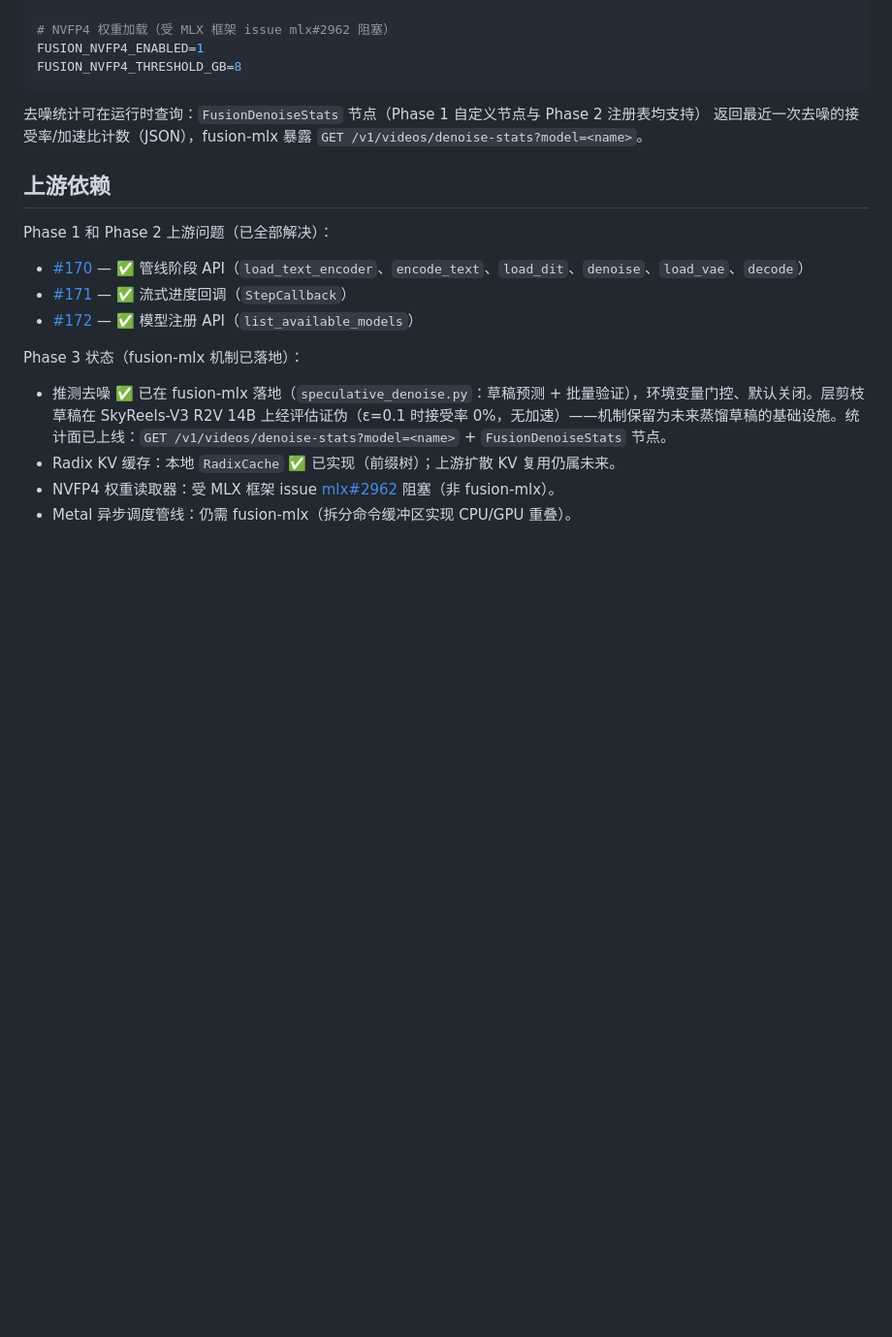
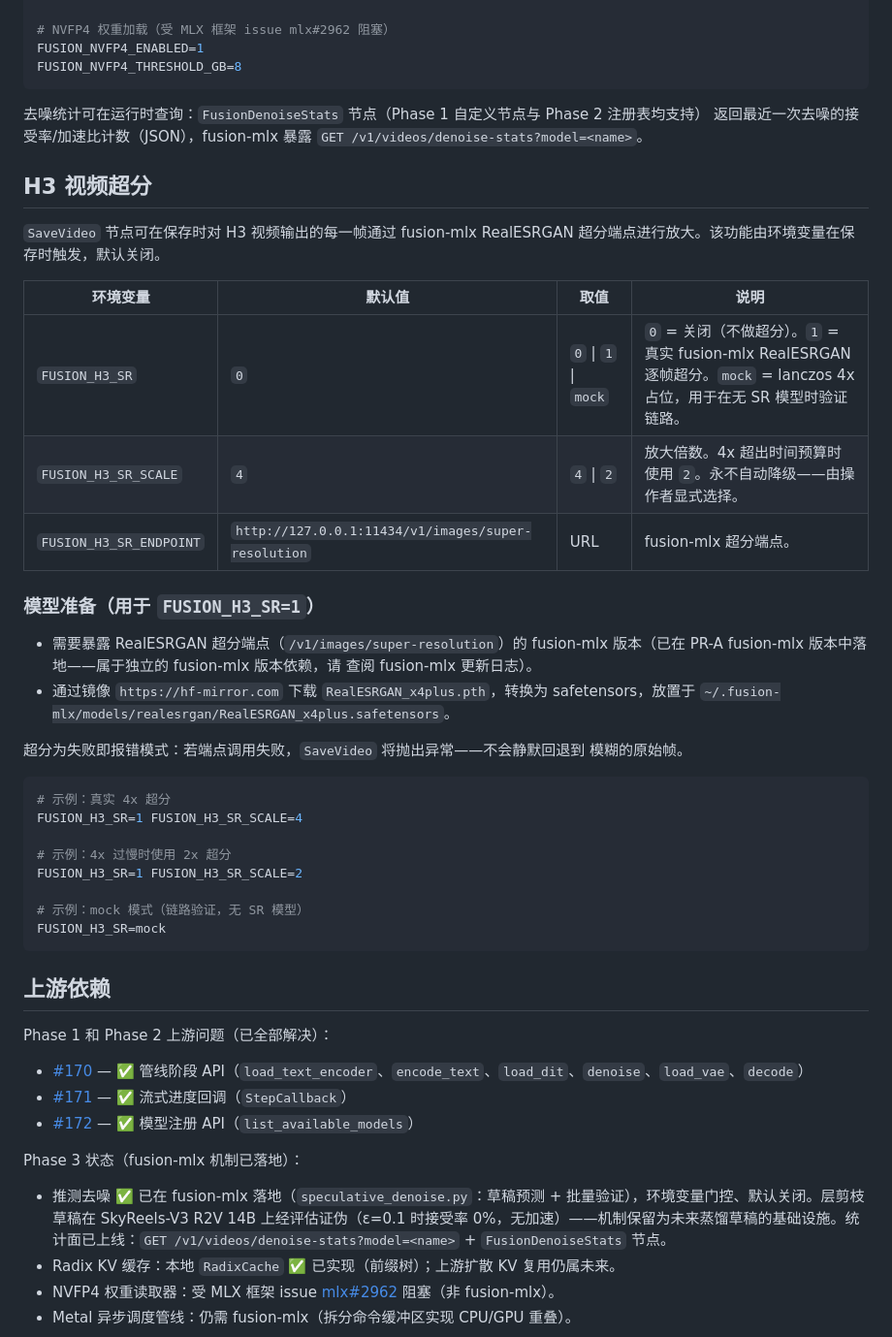
Before and after one commit to dahai80/fusion-comfyui, a Markdown page: README_CN.md, the part around the change. Shown at 97% size. Drawn GitHub-style; blank space fills up the shorter version.

Commit message:
docs(sr): document H3 SR env vars + model setup

````diff
--- a/README_CN.md
+++ b/README_CN.md
@@ -99,6 +99,40 @@ FUSION_NVFP4_THRESHOLD_GB=8
 返回最近一次去噪的接受率/加速比计数（JSON），fusion-mlx 暴露
 `GET /v1/videos/denoise-stats?model=<name>`。
 
+## H3 视频超分
+
+`SaveVideo` 节点可在保存时对 H3 视频输出的每一帧通过 fusion-mlx RealESRGAN
+超分端点进行放大。该功能由环境变量在保存时触发，默认关闭。
+
+| 环境变量 | 默认值 | 取值 | 说明 |
+|---|---|---|---|
+| `FUSION_H3_SR` | `0` | `0` \| `1` \| `mock` | `0` = 关闭（不做超分）。`1` = 真实 fusion-mlx RealESRGAN 逐帧超分。`mock` = lanczos 4x 占位，用于在无 SR 模型时验证链路。 |
+| `FUSION_H3_SR_SCALE` | `4` | `4` \| `2` | 放大倍数。4x 超出时间预算时使用 `2`。永不自动降级——由操作者显式选择。 |
+| `FUSION_H3_SR_ENDPOINT` | `http://127.0.0.1:11434/v1/images/super-resolution` | URL | fusion-mlx 超分端点。 |
+
+### 模型准备（用于 `FUSION_H3_SR=1`）
+
+- 需要暴露 RealESRGAN 超分端点（`/v1/images/super-resolution`）的 fusion-mlx
+  版本（已在 PR-A fusion-mlx 版本中落地——属于独立的 fusion-mlx 版本依赖，请
+  查阅 fusion-mlx 更新日志）。
+- 通过镜像 `https://hf-mirror.com` 下载 `RealESRGAN_x4plus.pth`，转换为
+  safetensors，放置于
+  `~/.fusion-mlx/models/realesrgan/RealESRGAN_x4plus.safetensors`。
+
+超分为失败即报错模式：若端点调用失败，`SaveVideo` 将抛出异常——不会静默回退到
+模糊的原始帧。
+
+```bash
+# 示例：真实 4x 超分
+FUSION_H3_SR=1 FUSION_H3_SR_SCALE=4
+
+# 示例：4x 过慢时使用 2x 超分
+FUSION_H3_SR=1 FUSION_H3_SR_SCALE=2
+
+# 示例：mock 模式（链路验证，无 SR 模型）
+FUSION_H3_SR=mock
+```
+
 ## 上游依赖
 
 Phase 1 和 Phase 2 上游问题（已全部解决）：
````
Also changed, not shown: README.md (+35 -0 lines).
